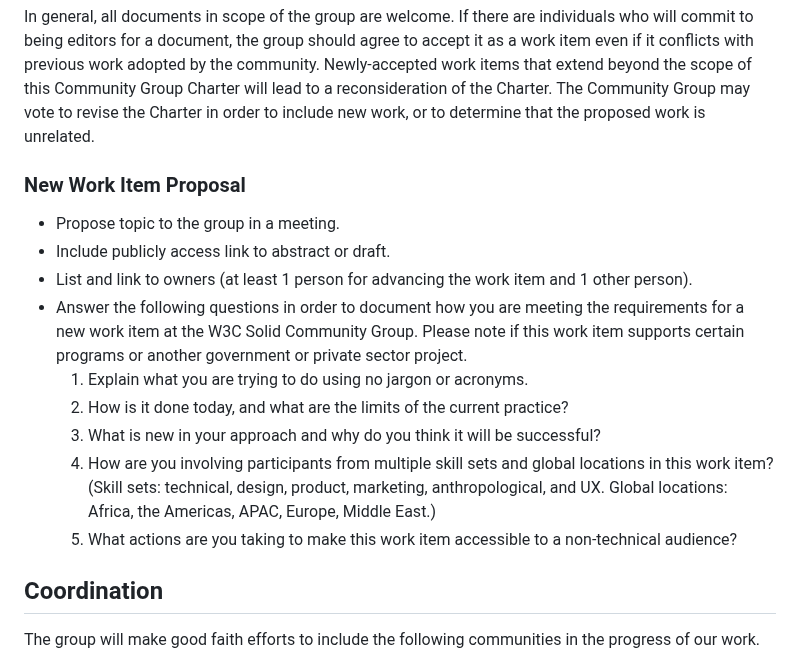
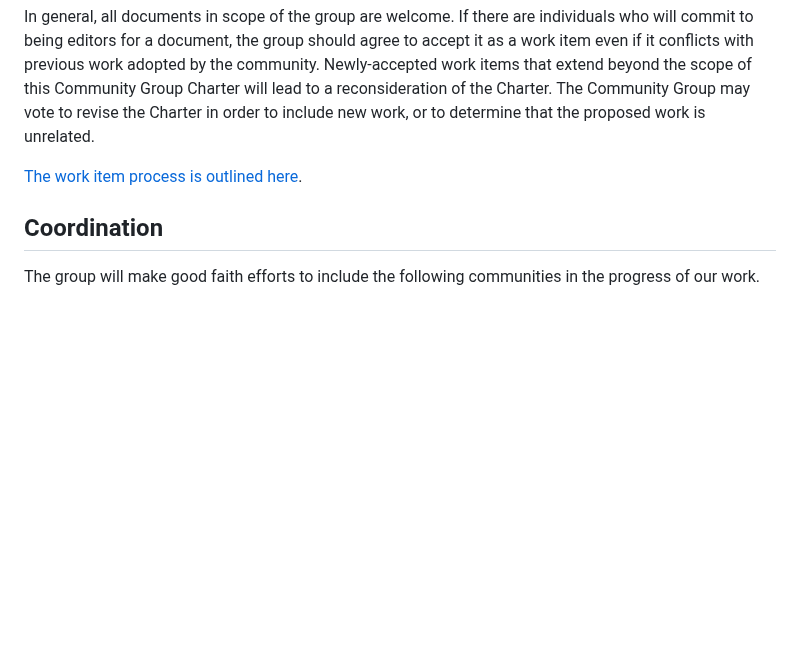
Before and after one commit to solid/process, a Markdown page: solid-cg-charter.md, the part around the change. Drawn GitHub-style; blank space fills up the shorter version.

Commit message:
Reference Work Items in Contributing Guide
As per https://github.com/solid/specification/blob/main/meetings/2023-07-19.md#add-work-items-section .

```diff
--- a/solid-cg-charter.md
+++ b/solid-cg-charter.md
@@ -50,17 +50,7 @@ The Community Group current work items are listed at [Solid Technical Reports](h
 
 In general, all documents in scope of the group are welcome. If there are individuals who will commit to being editors for a document, the group should agree to accept it as a work item even if it conflicts with previous work adopted by the community. Newly-accepted work items that extend beyond the scope of this Community Group Charter will lead to a reconsideration of the Charter. The Community Group may vote to revise the Charter in order to include new work, or to determine that the proposed work is unrelated.
 
-### New Work Item Proposal
-
-* Propose topic to the group in a meeting.
-* Include publicly access link to abstract or draft.
-* List and link to owners (at least 1 person for advancing the work item and 1 other person).
-* Answer the following questions in order to document how you are meeting the requirements for a new work item at the W3C Solid Community Group. Please note if this work item supports certain programs or another government or private sector project.
-  1. Explain what you are trying to do using no jargon or acronyms.
-  2. How is it done today, and what are the limits of the current practice?
-  3. What is new in your approach and why do you think it will be successful?
-  4. How are you involving participants from multiple skill sets and global locations in this work item? (Skill sets: technical, design, product, marketing, anthropological, and UX. Global locations: Africa, the Americas, APAC, Europe, Middle East.)
-  5. What actions are you taking to make this work item accessible to a non-technical audience?
+[The work item process is outlined here](https://github.com/solid/specification/blob/main/CONTRIBUTING.md#work-items).
 
 
 ## Coordination
```
